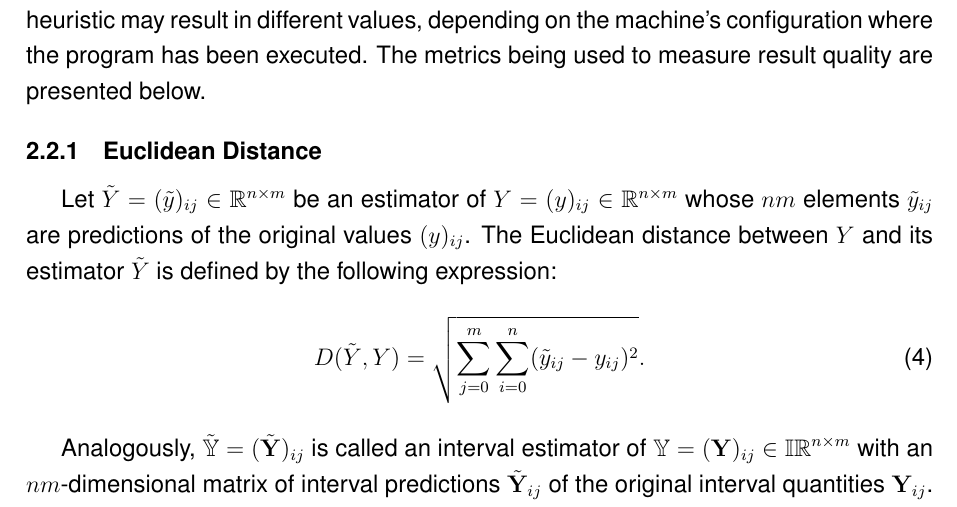
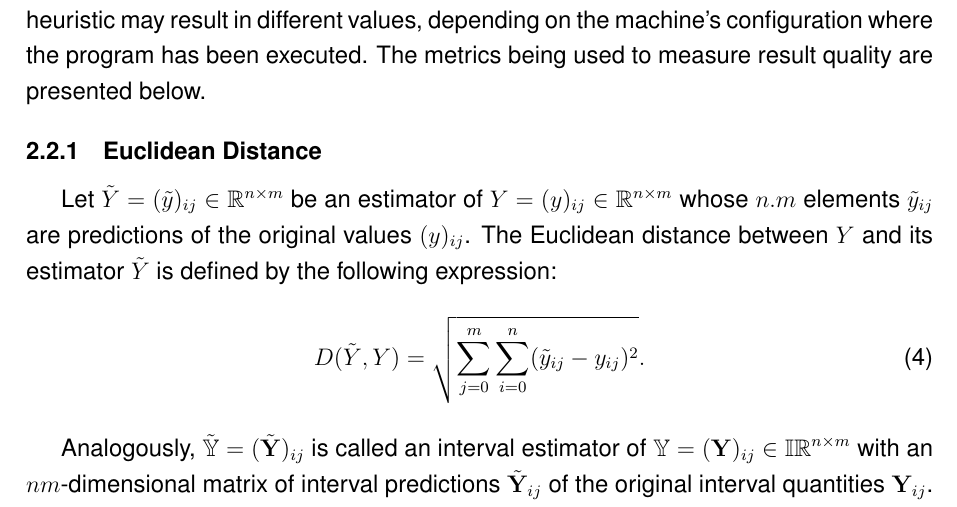
Before and after one commit to fireapache/Grad-Thesis, a LaTeX thesis (monografia.tex): part of page 13 of 59, cut so that both start at the same text. Compiled offline with pdfLaTeX; the source files are stored in an older character set and shown here as Unicode; a missing bibliography style is replaced by a similar one.

Commit message:
nm to n.m

```diff
--- a/monografia.tex
+++ b/monografia.tex
@@ -243,7 +243,7 @@ The motivation to consider numerical intervals instead of simple punctual values
 In addition, due to memory limitation, it is also common to compute round (or simply truncated) values to store the result afterwards. This heuristic may result in different values, depending on the machine's configuration where the program has been executed. The metrics being used to measure result quality are presented below.
 
 \subsection{Euclidean Distance}
-Let $\tilde{Y} = (\tilde{y})_{ij} \in \mathbb{R}^{n\times m}$ be an estimator of $Y = (y)_{ij} \in \mathbb{R}^{n\times m}$ whose  $nm$ elements  $\tilde{y}_{ij}$ are predictions of the original values $(y)_{ij}$.
+Let $\tilde{Y} = (\tilde{y})_{ij} \in \mathbb{R}^{n\times m}$ be an estimator of $Y = (y)_{ij} \in \mathbb{R}^{n\times m}$ whose  $n.m$ elements  $\tilde{y}_{ij}$ are predictions of the original values $(y)_{ij}$.
 The Euclidean distance between  $Y$  and its estimator $\tilde{Y}$ is defined by the following expression:
 \begin{equation}\label{eq-5}
 D(\tilde{Y},Y) =  \sqrt{\sum_{j=0}^{m}\sum_{i=0}^{n}(\tilde{y}_{ij} - y_{ij})^2}.
```
